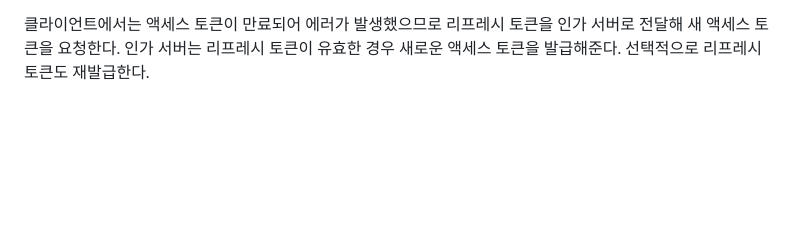
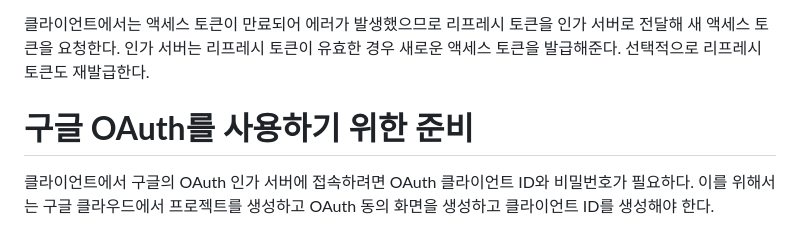
Before and after one commit to akm4545/nodejs_study, a Markdown page: chapter12/README.MD, the part around the change. Drawn GitHub-style; blank space fills up the shorter version.

Commit message:
chapter12

```diff
--- a/chapter12/README.MD
+++ b/chapter12/README.MD
@@ -45,3 +45,7 @@ OAuth는 1.0, 2.0, 2.1 버전이 있으며 현재 2.0 버전을 가장 많이
 
 클라이언트에서는 액세스 토큰이 만료되어 에러가 발생했으므로 리프레시 토큰을 인가 서버로 전달해 새 액세스 토큰을 요청한다. 인가 서버는 리프레시 토큰이
 유효한 경우 새로운 액세스 토큰을 발급해준다. 선택적으로 리프레시 토큰도 재발급한다.
+
+# **구글 OAuth를 사용하기 위한 준비**
+클라이언트에서 구글의 OAuth 인가 서버에 접속하려면 OAuth 클라이언트 ID와 비밀번호가 필요하다. 이를 위해서는 구글 클라우드에서 프로젝트를 생성하고
+OAuth 동의 화면을 생성하고 클라이언트 ID를 생성해야 한다.
```
